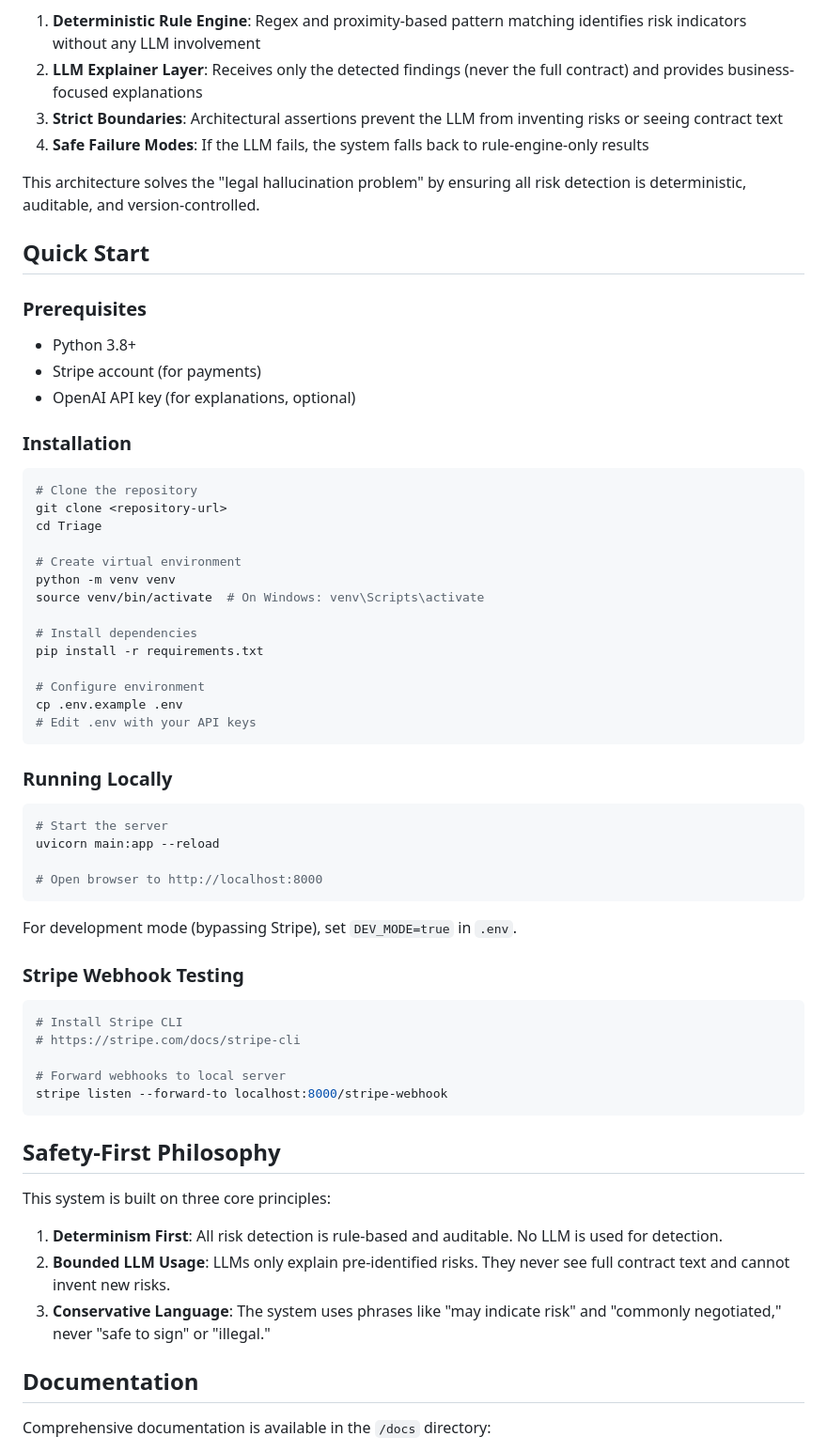
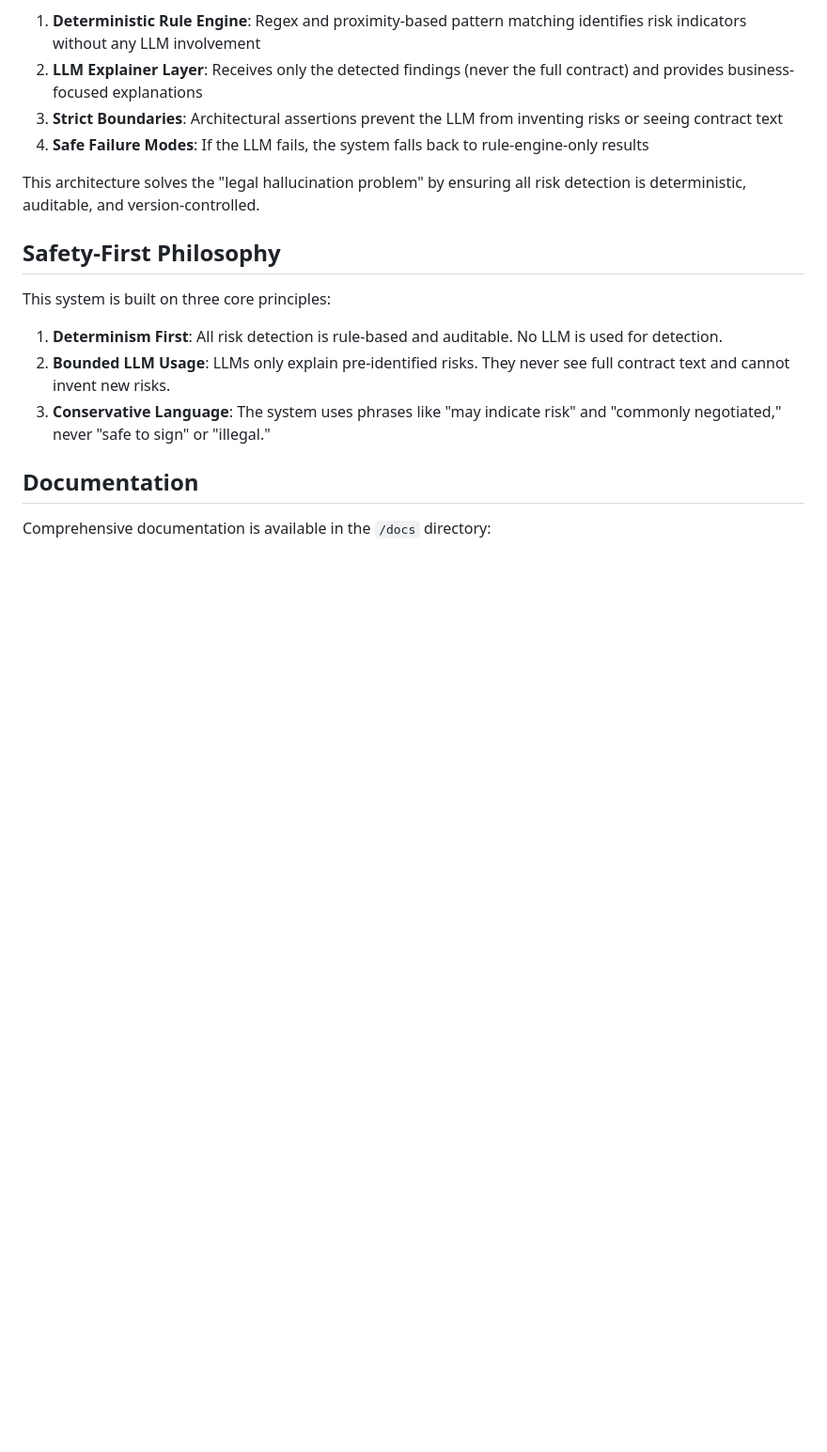
Before and after one commit to guntupalli09/Triage, a Markdown page: README.md, the part around the change. Shown at 94% size. Rendered like a GitHub page; blank space fills up the shorter version.

````diff
--- a/README.md
+++ b/README.md
@@ -21,53 +21,7 @@ The system follows a **neural-symbolic architecture** that strictly separates de
 
 This architecture solves the "legal hallucination problem" by ensuring all risk detection is deterministic, auditable, and version-controlled.
 
-## Quick Start
 
-### Prerequisites
-
-- Python 3.8+
-- Stripe account (for payments)
-- OpenAI API key (for explanations, optional)
-
-### Installation
-
-```bash
-# Clone the repository
-git clone <repository-url>
-cd Triage
-
-# Create virtual environment
-python -m venv venv
-source venv/bin/activate  # On Windows: venv\Scripts\activate
-
-# Install dependencies
-pip install -r requirements.txt
-
-# Configure environment
-cp .env.example .env
-# Edit .env with your API keys
-```
-
-### Running Locally
-
-```bash
-# Start the server
-uvicorn main:app --reload
-
-# Open browser to http://localhost:8000
-```
-
-For development mode (bypassing Stripe), set `DEV_MODE=true` in `.env`.
-
-### Stripe Webhook Testing
-
-```bash
-# Install Stripe CLI
-# https://stripe.com/docs/stripe-cli
-
-# Forward webhooks to local server
-stripe listen --forward-to localhost:8000/stripe-webhook
-```
 
 ## Safety-First Philosophy
 
````
